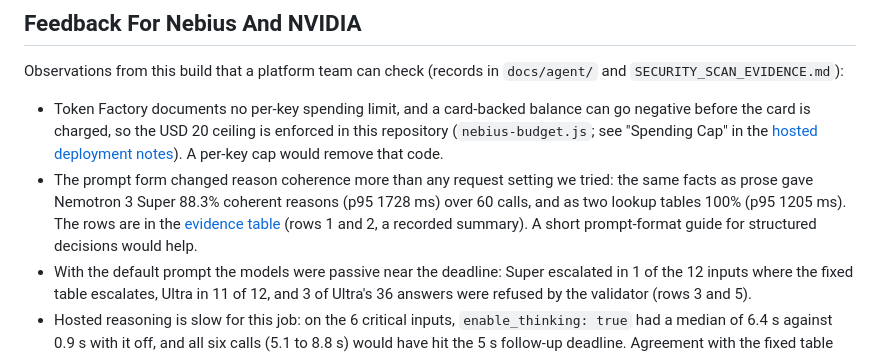
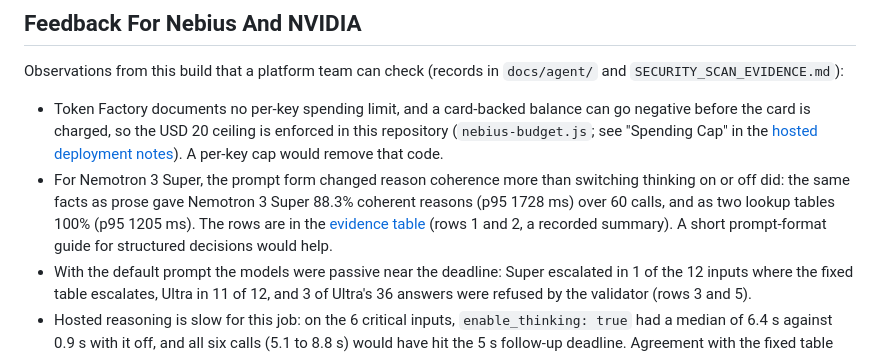
Before and after one commit to jiarong0423/zero-trust-edge-enclave, a Markdown page: README.md, the part around the change. Drawn GitHub-style.

Commit message:
Docs: the table is a yardstick not ground truth in row 9, thinking comparison cannot be separated from variation, prompt-form claim limited to Super

```diff
--- a/README.md
+++ b/README.md
@@ -248,7 +248,7 @@ Backend storage includes ciphertext AND wrapped keys. The key service shares the
 Observations from this build that a platform team can check (records in `docs/agent/` and `SECURITY_SCAN_EVIDENCE.md`):
 
 - Token Factory documents no per-key spending limit, and a card-backed balance can go negative before the card is charged, so the USD 20 ceiling is enforced in this repository (`nebius-budget.js`; see "Spending Cap" in the [hosted deployment notes](docs/agent/zeabur-deployment.md)). A per-key cap would remove that code.
-- The prompt form changed reason coherence more than any request setting we tried: the same facts as prose gave Nemotron 3 Super 88.3% coherent reasons (p95 1728 ms) over 60 calls, and as two lookup tables 100% (p95 1205 ms). The rows are in the [evidence table](docs/agent/adviser-evidence-table-2026-10-29.md) (rows 1 and 2, a recorded summary). A short prompt-format guide for structured decisions would help.
+- For Nemotron 3 Super, the prompt form changed reason coherence more than switching thinking on or off did: the same facts as prose gave Nemotron 3 Super 88.3% coherent reasons (p95 1728 ms) over 60 calls, and as two lookup tables 100% (p95 1205 ms). The rows are in the [evidence table](docs/agent/adviser-evidence-table-2026-10-29.md) (rows 1 and 2, a recorded summary). A short prompt-format guide for structured decisions would help.
 - With the default prompt the models were passive near the deadline: Super escalated in 1 of the 12 inputs where the fixed table escalates, Ultra in 11 of 12, and 3 of Ultra's 36 answers were refused by the validator (rows 3 and 5).
 - Hosted reasoning is slow for this job: on the 6 critical inputs, `enable_thinking: true` had a median of 6.4 s against 0.9 s with it off, and all six calls (5.1 to 8.8 s) would have hit the 5 s follow-up deadline. Agreement with the fixed table was 3 of 6 against 2 of 6, which is not a result: the hosted path samples at temperature 1, the fixed table escalates on all six inputs, and the thinking-off run of 2026-10-08 on the same six escalated once against twice on 2026-10-30, so six calls per setting cannot separate thinking from run-to-run variation (run live on 2026-10-30, row 9 of the evidence table). A reasoning budget that fits a 5 s deadline would make it usable here.
 - On the local runtime (LM Studio, not a Nebius or NVIDIA product) Nemotron 3 Nano 4B can spend its whole answer budget in reasoning and return empty content, and under a JSON schema it can put the answer in `reasoning_content`; the model card could say how reasoning interacts with structured output.
```
Also changed, not shown: docs/agent/adviser-evidence-table-2026-10-29.md (+2 -2 lines).
